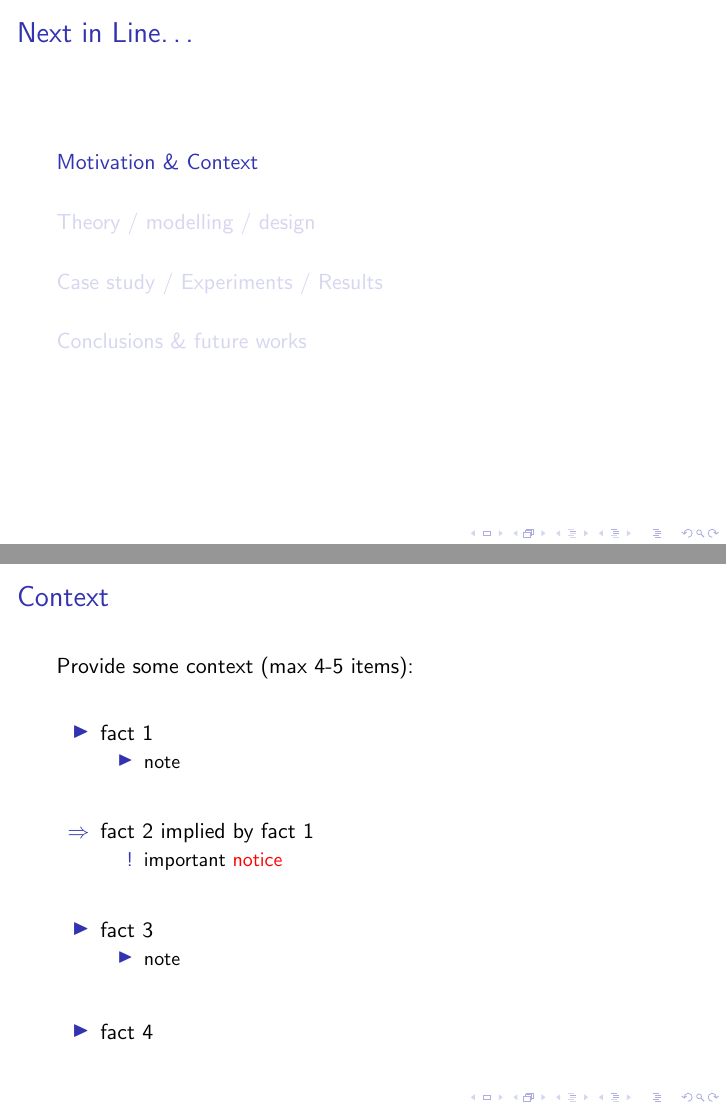
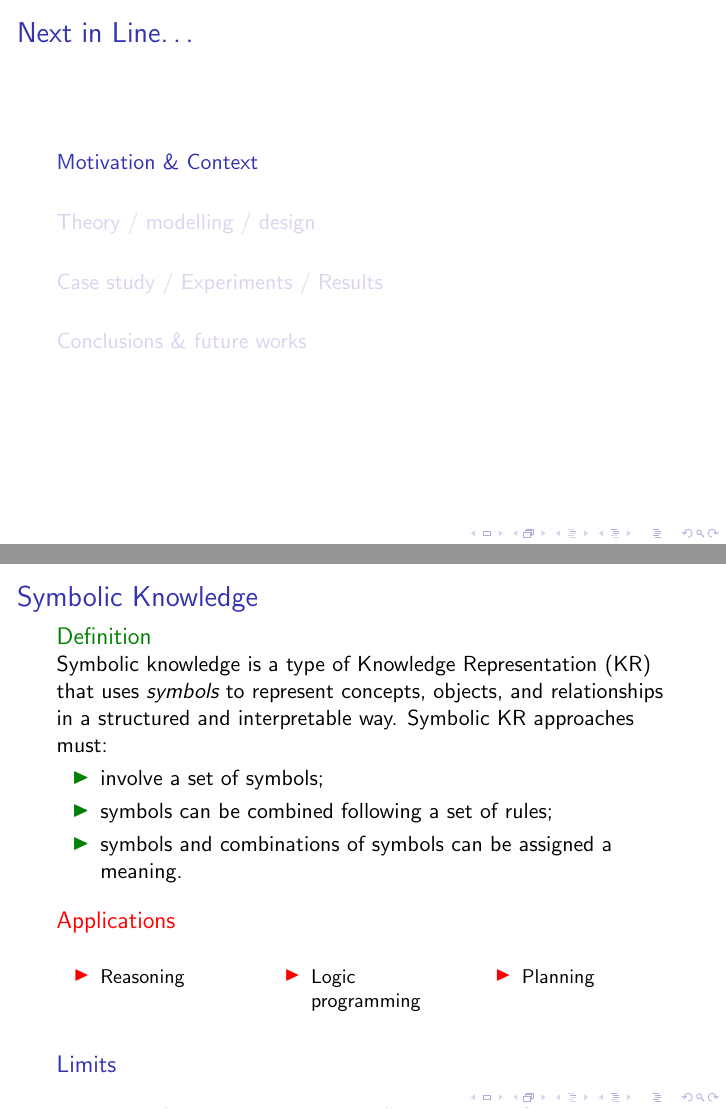
Before and after one commit to MatteoMagnini/talk-2026-phd-thesis-defense, LaTeX slides (talk-2026-phd-thesis-defense.tex, which reads talk-2026-phd-thesis-defense.sty): pages 2 and 3 of 14, joined at a grey line. Compiled offline with pdfLaTeX.

Commit message:
chore: add symbolic knowledge

```diff
--- a/talk-2026-phd-thesis-defense.sty
+++ b/talk-2026-phd-thesis-defense.sty
@@ -1,4 +1,5 @@
 \RequirePackage{wasysym}
+\RequirePackage{my-acronyms}
 \RequirePackage[yyyymmdd]{datetime}
 \renewcommand{\dateseparator}{}
 \def\BibTeX{{\rm B\kern-.05em{\sc i\kern-.025em b}\kern-.08em
@@ -6,7 +7,7 @@
 \renewcommand{\thefootnote}{\fnsymbol{footnote}}
 
 %% Names
-\newcommand{\acl}{$\mathcal{ACL}$}
+%\newcommand{\acl}{$\mathcal{ACL}$}
 \newcommand{\acllong}{$\mathcal{A}$gent $\mathcal{C}$ommunication $\mathcal{L}$anguage}
 \newcommand{\aea}{{A\&A}}
 \newcommand{\aearespect}{\aea{} \respect{}}
--- a/talk-2026-phd-thesis-defense.tex
+++ b/talk-2026-phd-thesis-defense.tex
@@ -11,6 +11,8 @@
 \usepackage[utf8]{inputenc}
 %
 \usepackage{talk-2026-phd-thesis-defense}
+\usepackage{blkarray}
+\usepackage{multicol}
 %%%%%%%%%%%%%%%%%%%%%%%%%%%%%%%%%%%%%%%%%%%%%%%%%%%%%%%%%%%%%%%%%%%%%%%%%%%%%%%%
 \title[Short Title]{
     % same title of the presented paper
@@ -77,43 +79,46 @@
 
 %===============================================================================
 \section{Motivation \& Context}
+\label{sec:motivation-&-context}
 %===============================================================================
 
 %\\\\\\\\\\\\\\\\\\\\\
-\begin{frame}[c]{Context}
+\begin{frame}[c]{Symbolic Knowledge}
+    \begin{exampleblock}{Definition}
+        Symbolic knowledge is a type of \ac{KR} that uses \emph{symbols} to represent concepts, objects, and relationships in a structured and interpretable way.
+        %
+        Symbolic \ac{KR} approaches must:
+        \begin{itemize}
+            \item involve a set of symbols;
+            \item symbols can be combined following a set of rules;
+            \item symbols and combinations of symbols can be assigned a meaning.
+        \end{itemize}
+    \end{exampleblock}
 
-    Provide some context (max 4-5 items):
-    %
-    \vfill
-    %
-    \begin{itemize}
-        \item fact 1
-        %
-        \begin{itemize}
-            \item note
-        \end{itemize}
+    \begin{alertblock}{Applications}
+        \begin{multicols}{3}
+            {\small
+                \begin{itemize}
+                    \item Reasoning
+                    \item Logic programming
+                    \item Planning
+                \end{itemize}
+            }
+        \end{multicols}
+    \end{alertblock}
 
-        \vfill
+    \begin{block}{Limits}
+        \begin{multicols}{3}
+            {\small
+                \begin{itemize}
+                    \item Brittle \& inflexible
+                    \item Acquire \& maintain
+                    \item Slow
+                \end{itemize}
+            }
+        \end{multicols}
+    \end{block}
 
-        \item[$\Rightarrow$] fact 2 implied by fact 1
-        %
-        \begin{itemize}
-            \item[!] important \alert{notice}
-        \end{itemize}
-
-        \vfill
-
-        \item fact 3
-        %
-        \begin{itemize}
-            \item note
-        \end{itemize}
-
-        \vfill
-
-        \item fact 4
-
-    \end{itemize}
 \end{frame}
 %\\\\\\\\\\\\\\\\\\\\\
 
```
Also changed, not shown: my-acronyms.sty (added, +12 -0 lines), 1 other file.
